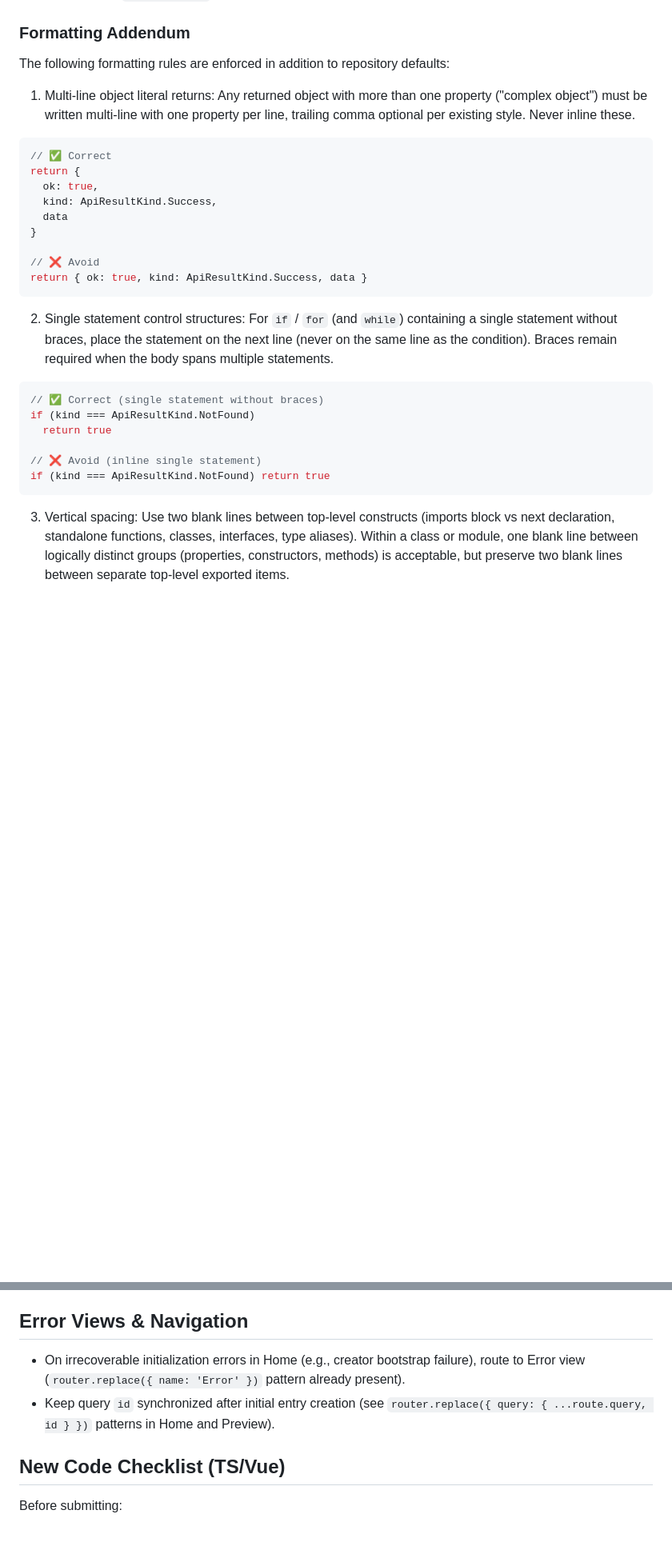
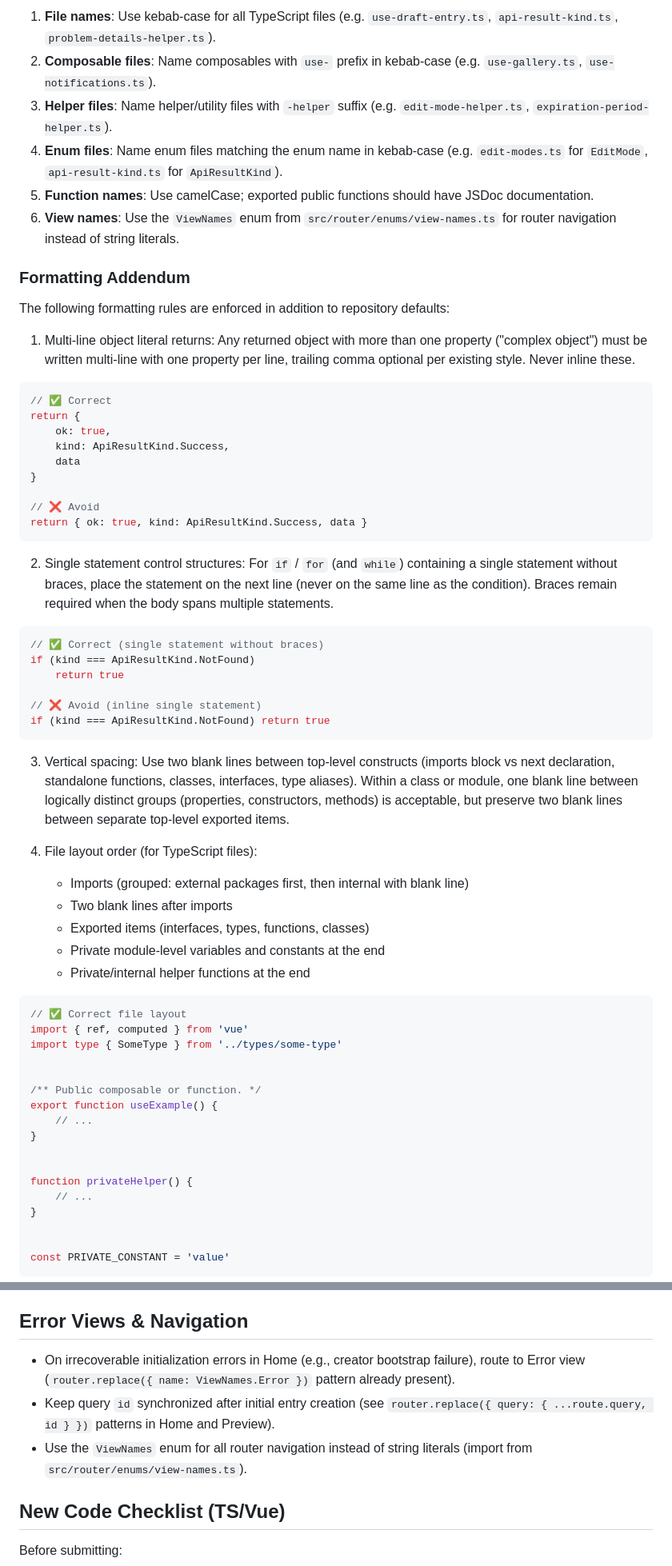
Before and after one commit to punk-link/warp, a Markdown page: .github/instructions/ts.instructions.md, 2 parts joined by grey strips. Shown at 80% size. Rendered like a GitHub page; blank space fills up the shorter version.

````diff
--- a/.github/instructions/ts.instructions.md
+++ b/.github/instructions/ts.instructions.md
@@ -42,3 +59,9 @@ This document refines general repository standards for `.ts` and `.vue` files un
+1. **File names**: Use kebab-case for all TypeScript files (e.g. `use-draft-entry.ts`, `api-result-kind.ts`, `problem-details-helper.ts`).
+2. **Composable files**: Name composables with `use-` prefix in kebab-case (e.g. `use-gallery.ts`, `use-notifications.ts`).
+3. **Helper files**: Name helper/utility files with `-helper` suffix (e.g. `edit-mode-helper.ts`, `expiration-period-helper.ts`).
+4. **Enum files**: Name enum files matching the enum name in kebab-case (e.g. `edit-modes.ts` for `EditMode`, `api-result-kind.ts` for `ApiResultKind`).
+5. **Function names**: Use camelCase; exported public functions should have JSDoc documentation.
+6. **View names**: Use the `ViewNames` enum from `src/router/enums/view-names.ts` for router navigation instead of string literals.
 
 ### Formatting Addendum
 
@@ -49,9 +72,9 @@ The following formatting rules are enforced in addition to repository defaults:
 ```ts
 // ✅ Correct
 return {
-  ok: true,
-  kind: ApiResultKind.Success,
-  data
+    ok: true,
+    kind: ApiResultKind.Success,
+    data
 }
 
 // ❌ Avoid
@@ -63,7 +86,7 @@ return { ok: true, kind: ApiResultKind.Success, data }
 ```ts
 // ✅ Correct (single statement without braces)
 if (kind === ApiResultKind.NotFound)
-  return true
+    return true
 
 // ❌ Avoid (inline single statement)
 if (kind === ApiResultKind.NotFound) return true
@@ -71,3 +94,30 @@ if (kind === ApiResultKind.NotFound) return true
 
 3. Vertical spacing: Use two blank lines between top‑level constructs (imports block vs next declaration, standalone functions, classes, interfaces, type aliases). Within a class or module, one blank line between logically distinct groups (properties, constructors, methods) is acceptable, but preserve two blank lines between separate top‑level exported items.
 
+4. File layout order (for TypeScript files):
+   - Imports (grouped: external packages first, then internal with blank line)
+   - Two blank lines after imports
+   - Exported items (interfaces, types, functions, classes)
+   - Private module-level variables and constants at the end
+   - Private/internal helper functions at the end
+
+```ts
+// ✅ Correct file layout
+import { ref, computed } from 'vue'
+import type { SomeType } from '../types/some-type'
+
+
+/** Public composable or function. */
+export function useExample() {
+    // ...
+}
+
+
+function privateHelper() {
+    // ...
+}
+
+
+const PRIVATE_CONSTANT = 'value'
+```
+
@@ -136,8 +205,9 @@ These rules supplement (do not override) any automatic formatter; adjust formatt
 
 ## Error Views & Navigation
 
-- On irrecoverable initialization errors in Home (e.g., creator bootstrap failure), route to Error view (`router.replace({ name: 'Error' })` pattern already present).
+- On irrecoverable initialization errors in Home (e.g., creator bootstrap failure), route to Error view (`router.replace({ name: ViewNames.Error })` pattern already present).
 - Keep query `id` synchronized after initial entry creation (see `router.replace({ query: { ...route.query, id } })` patterns in Home and Preview).
+- Use the `ViewNames` enum for all router navigation instead of string literals (import from `src/router/enums/view-names.ts`).
 
 ## New Code Checklist (TS/Vue)
 
````
Also changed, not shown: other parts of .github/instructions/ts.instructions.md (+91 -25 lines).
